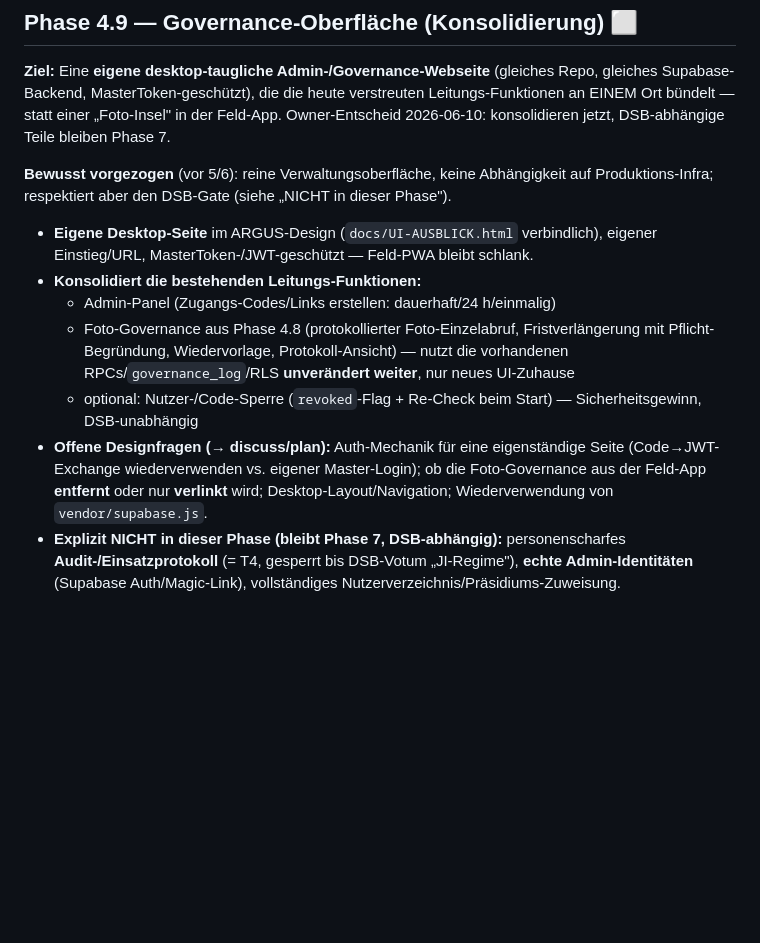
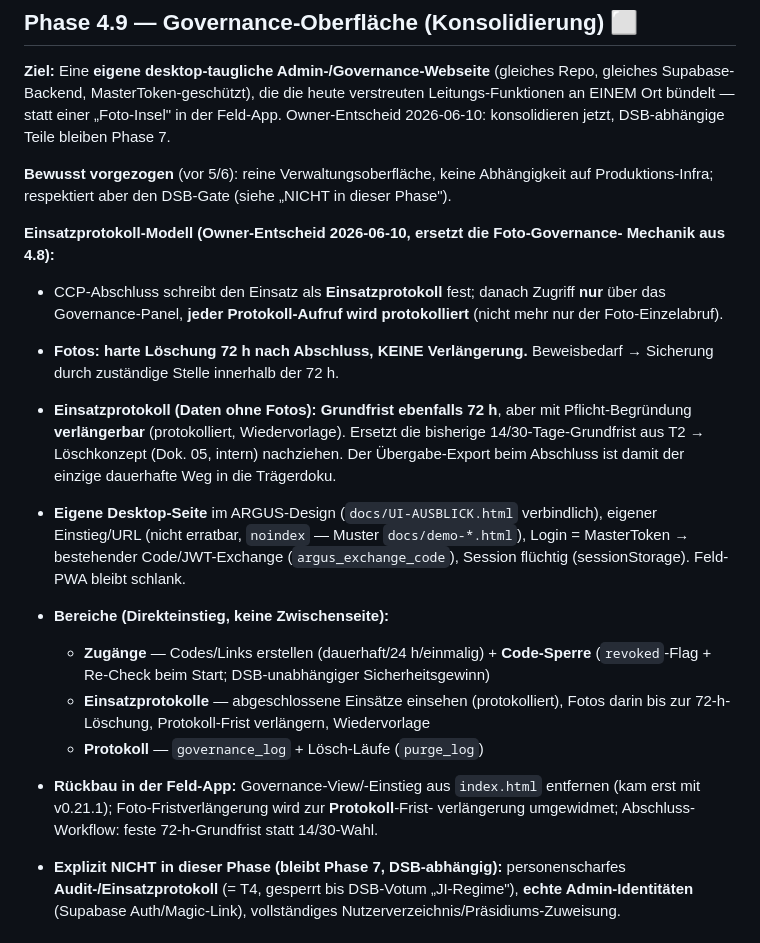
Before and after one commit to KrapfenBediener/argus, a Markdown page: .planning/ROADMAP.md, the part around the change. Drawn GitHub-style; blank space fills up the shorter version.

Commit message:
docs(planning): Phase 4.9 — Einsatzprotokoll-Modell (Owner-Entscheid) + Kontext fuer Planung
72h-Grundfrist fuer alles (Protokoll verlaengerbar, Fotos hart), Zugriff nur via
Governance-Panel mit Protokollierung je Aufruf, Desktop-Seite mit MasterToken-Login,
Rueckbau der Governance-View aus der Feld-App.

Co-Authored-By: Claude Fable 5 <noreply@anthropic.com>

```diff
--- a/.planning/ROADMAP.md
+++ b/.planning/ROADMAP.md
@@ -170,18 +170,32 @@ Owner-Entscheid 2026-06-10: konsolidieren jetzt, DSB-abhängige Teile bleiben Ph
 **Bewusst vorgezogen** (vor 5/6): reine Verwaltungsoberfläche, keine Abhängigkeit auf
 Produktions-Infra; respektiert aber den DSB-Gate (siehe „NICHT in dieser Phase").
 
+**Einsatzprotokoll-Modell (Owner-Entscheid 2026-06-10, ersetzt die Foto-Governance-
+Mechanik aus 4.8):**
+- CCP-Abschluss schreibt den Einsatz als **Einsatzprotokoll** fest; danach Zugriff
+  **nur** über das Governance-Panel, **jeder Protokoll-Aufruf wird protokolliert**
+  (nicht mehr nur der Foto-Einzelabruf).
+- **Fotos: harte Löschung 72 h nach Abschluss, KEINE Verlängerung.** Beweisbedarf
+  → Sicherung durch zuständige Stelle innerhalb der 72 h.
+- **Einsatzprotokoll (Daten ohne Fotos): Grundfrist ebenfalls 72 h**, aber mit
+  Pflicht-Begründung **verlängerbar** (protokolliert, Wiedervorlage). Ersetzt die
+  bisherige 14/30-Tage-Grundfrist aus T2 → Löschkonzept (Dok. 05, intern) nachziehen.
+  Der Übergabe-Export beim Abschluss ist damit der einzige dauerhafte Weg in die
+  Trägerdoku.
+
 - **Eigene Desktop-Seite** im ARGUS-Design (`docs/UI-AUSBLICK.html` verbindlich),
-  eigener Einstieg/URL, MasterToken-/JWT-geschützt — Feld-PWA bleibt schlank.
-- **Konsolidiert die bestehenden Leitungs-Funktionen:**
-  - Admin-Panel (Zugangs-Codes/Links erstellen: dauerhaft/24 h/einmalig)
-  - Foto-Governance aus Phase 4.8 (protokollierter Foto-Einzelabruf,
-    Fristverlängerung mit Pflicht-Begründung, Wiedervorlage, Protokoll-Ansicht) —
-    nutzt die vorhandenen RPCs/`governance_log`/RLS **unverändert weiter**, nur neues UI-Zuhause
-  - optional: Nutzer-/Code-Sperre (`revoked`-Flag + Re-Check beim Start) — Sicherheitsgewinn, DSB-unabhängig
-- **Offene Designfragen (→ discuss/plan):** Auth-Mechanik für eine eigenständige
-  Seite (Code→JWT-Exchange wiederverwenden vs. eigener Master-Login); ob die
-  Foto-Governance aus der Feld-App **entfernt** oder nur **verlinkt** wird;
-  Desktop-Layout/Navigation; Wiederverwendung von `vendor/supabase.js`.
+  eigener Einstieg/URL (nicht erratbar, `noindex` — Muster `docs/demo-*.html`),
+  Login = MasterToken → bestehender Code/JWT-Exchange (`argus_exchange_code`),
+  Session flüchtig (sessionStorage). Feld-PWA bleibt schlank.
+- **Bereiche (Direkteinstieg, keine Zwischenseite):**
+  - **Zugänge** — Codes/Links erstellen (dauerhaft/24 h/einmalig) + **Code-Sperre**
+    (`revoked`-Flag + Re-Check beim Start; DSB-unabhängiger Sicherheitsgewinn)
+  - **Einsatzprotokolle** — abgeschlossene Einsätze einsehen (protokolliert),
+    Fotos darin bis zur 72-h-Löschung, Protokoll-Frist verlängern, Wiedervorlage
+  - **Protokoll** — `governance_log` + Lösch-Läufe (`purge_log`)
+- **Rückbau in der Feld-App:** Governance-View/-Einstieg aus `index.html` entfernen
+  (kam erst mit v0.21.1); Foto-Fristverlängerung wird zur **Protokoll**-Frist-
+  verlängerung umgewidmet; Abschluss-Workflow: feste 72-h-Grundfrist statt 14/30-Wahl.
 - **Explizit NICHT in dieser Phase (bleibt Phase 7, DSB-abhängig):**
   personenscharfes **Audit-/Einsatzprotokoll** (= T4, gesperrt bis DSB-Votum
   „JI-Regime"), **echte Admin-Identitäten** (Supabase Auth/Magic-Link),
```
Also changed, not shown: 1 other file.
